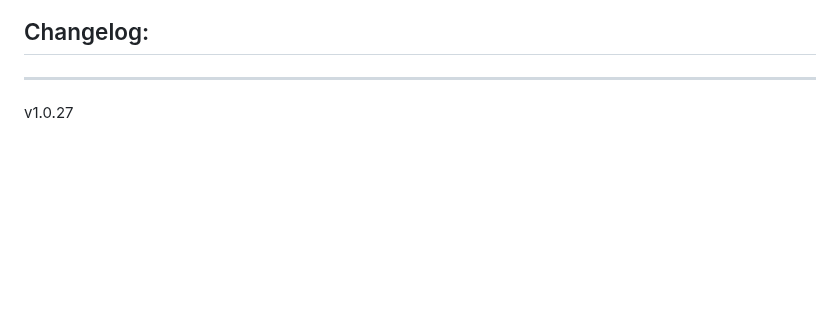
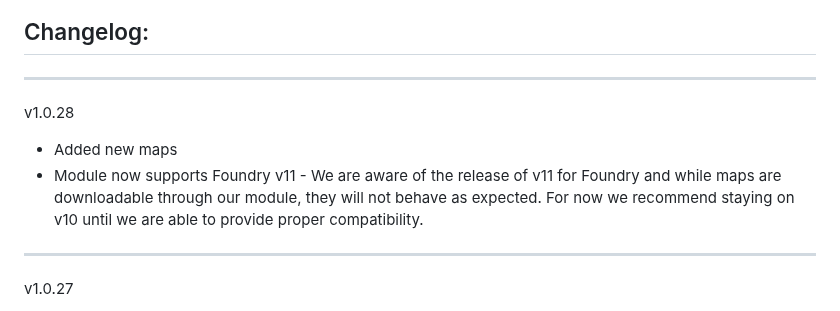
Before and after one commit to Forgotten-Adventures/FA_Battlemaps, a Markdown page: README.md, the part around the change. GitHub-like rendering; blank space fills up the shorter version.

```diff
--- a/README.md
+++ b/README.md
@@ -54,6 +54,10 @@ Module Settings allow you to
 ![ModuleSettings2](ModuleSettings2.jpg)
 
 ## Changelog:
+_____________
+v1.0.28
+* Added new maps
+* Module now supports Foundry v11 - We are aware of the release of v11 for Foundry and while maps are downloadable through our module, they will not behave as expected. For now we recommend staying on v10 until we are able to provide proper compatibility.
 _____________
 v1.0.27
 * Added new maps
```
